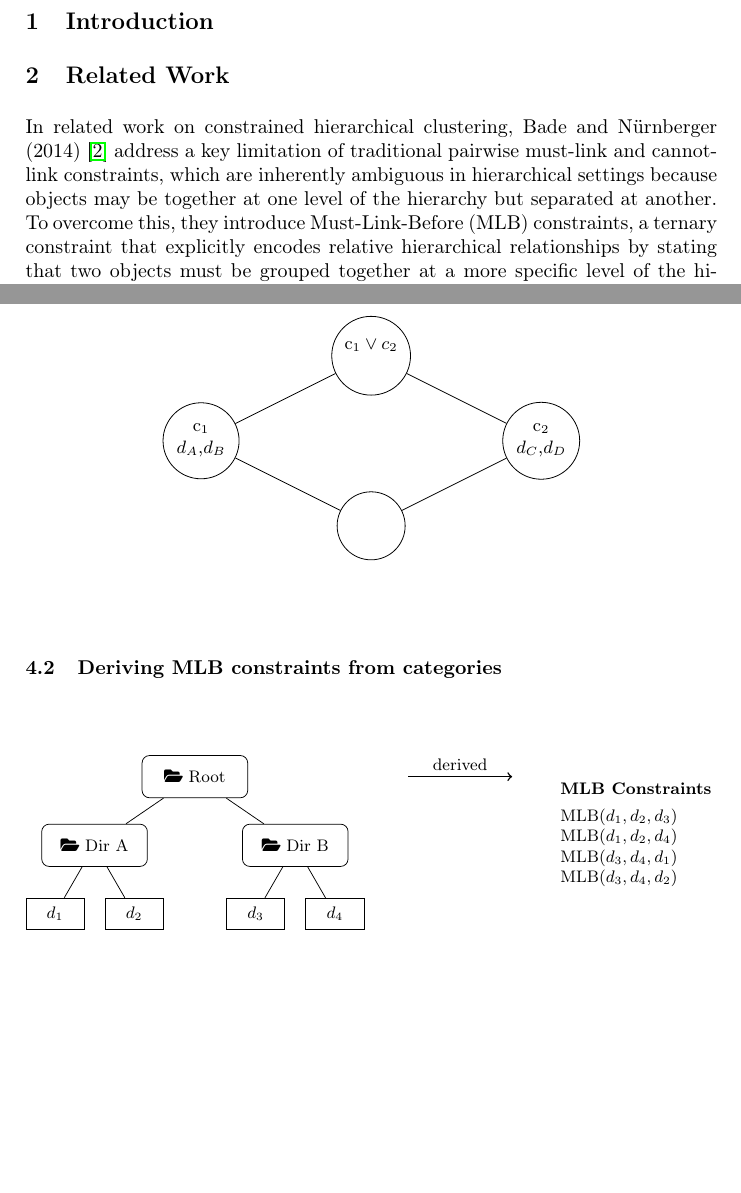
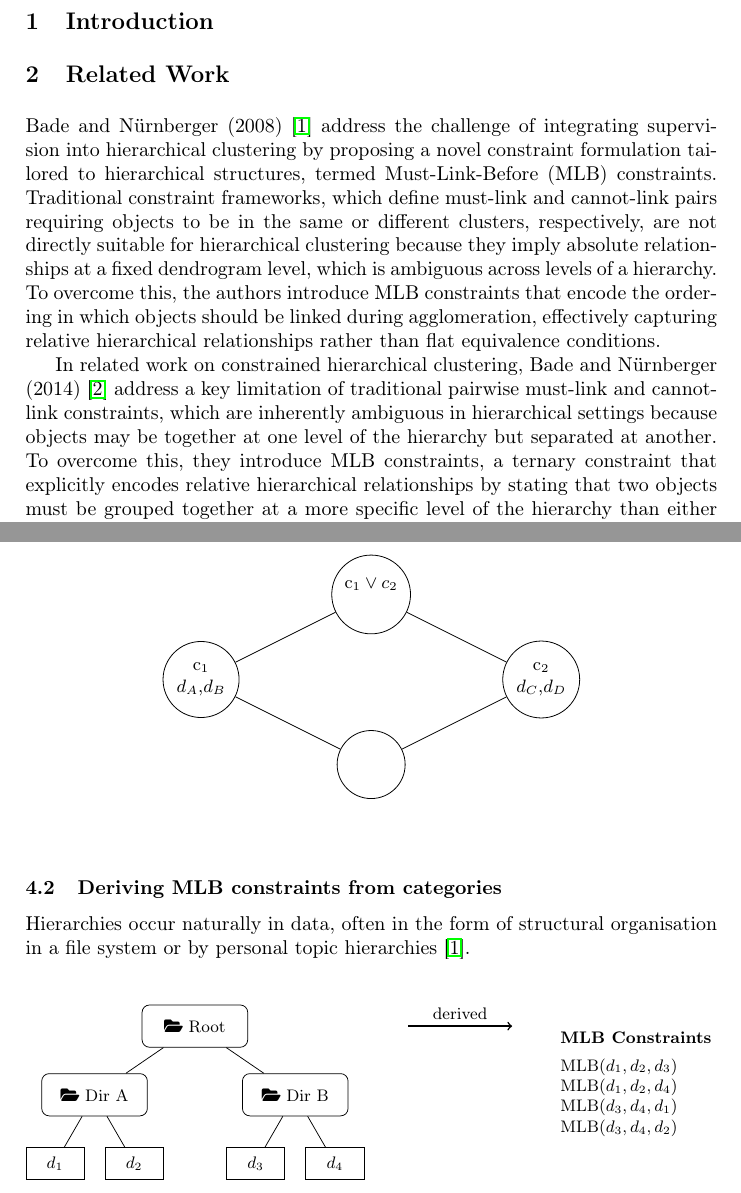
Before and after one commit to KlaraGtknst/fca-constrained-clustering, a LaTeX paper (main.tex, which reads chapters/03_related_work.tex, chapters/05_method.tex): two parts of pages 1 and 6 of 8, joined at a grey line, cut so that both start at the same text, the shorter picture padded with empty space. Compiled offline with pdfLaTeX.

Commit message:
feat: Add related work Bade 2008 (AI)

```diff
--- a/chapters/03_related_work.tex
+++ b/chapters/03_related_work.tex
@@ -1,5 +1,9 @@
 \section{Related Work}
 \label{sec:related_work}
+
+Bade and Nürnberger (2008)~\cite{bade_creating_2008} address the challenge of integrating supervision into hierarchical clustering by proposing a novel constraint formulation tailored to hierarchical structures, termed \ac{mlb} constraints.
+Traditional constraint frameworks, which define must‑link and cannot‑link pairs requiring objects to be in the same or different clusters, respectively, are not directly suitable for hierarchical clustering because they imply absolute relationships at a fixed dendrogram level, which is ambiguous across levels of a hierarchy.
+To overcome this, the authors introduce \ac{mlb} constraints that encode the ordering in which objects should be linked during agglomeration, effectively capturing relative hierarchical relationships rather than flat equivalence conditions.
 
 In related work on constrained hierarchical clustering, Bade and Nürnberger (2014)~\cite{bade_hierarchical_2014} address a key limitation of traditional pairwise must-link and cannot-link constraints, which are inherently ambiguous in hierarchical settings because objects may be together at one level of the hierarchy but separated at another.
 To overcome this, they introduce \ac{mlb} constraints, a ternary constraint that explicitly encodes relative hierarchical relationships by stating that two objects must be grouped together at a more specific level of the hierarchy than either is with a third object.
--- a/chapters/05_method.tex
+++ b/chapters/05_method.tex
@@ -56,4 +56,6 @@ The resulting concept lattice for the formal context in \autoref{tab:formal_cont
 
 \subsection{Deriving \ac{mlb} constraints from categories}
 
+Hierarchies occur naturally in data, often in the form of structural organisation in a file system or by personal topic hierarchies~\cite{bade_creating_2008}.
+
 \deriveMLBconstraints{}
```
